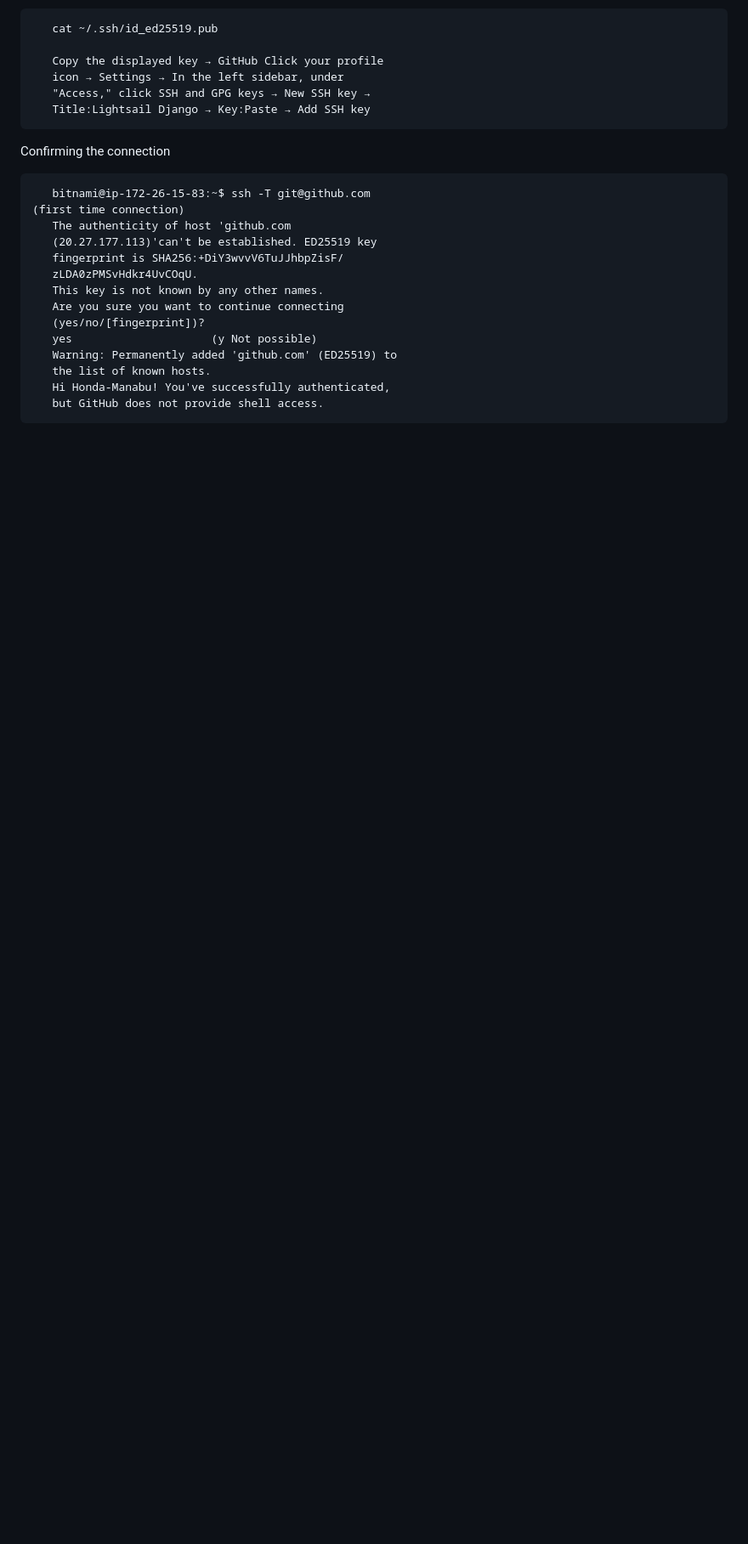
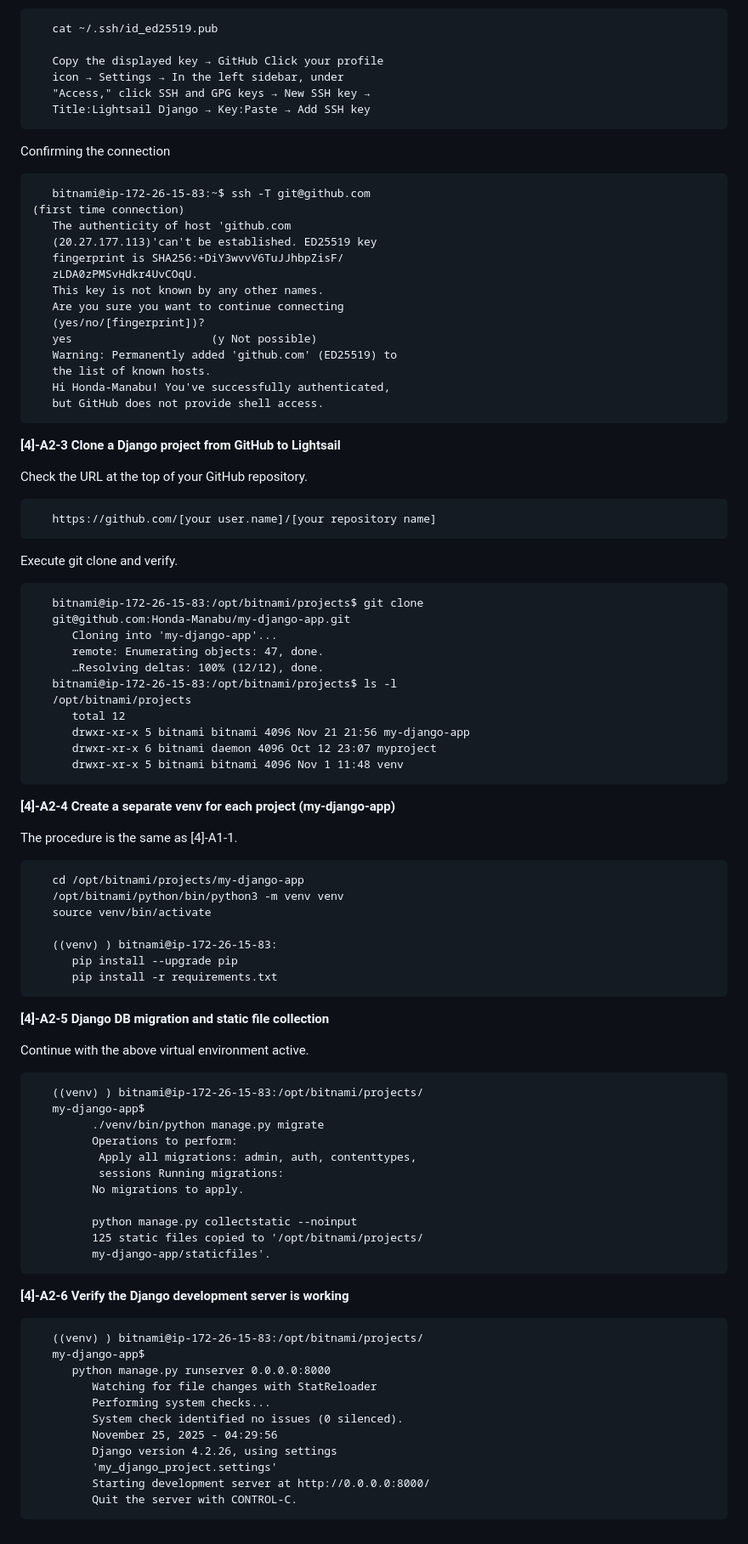
Before and after one commit to Honda-Manabu/my-django-app, a Markdown page: README.md, the part around the change. Shown at 85% size. Rendered like a GitHub page; blank space fills up the shorter version.

````diff
--- a/README.md
+++ b/README.md
@@ -254,3 +254,65 @@ Confirming the connection
    Hi Honda-Manabu! You've successfully authenticated,
    but GitHub does not provide shell access.
 ```
+**[4]-A2-3 Clone a Django project from GitHub to Lightsail**
+
+Check the URL at the top of your GitHub repository.
+```
+   https://github.com/[your user.name]/[your repository name]
+```
+Execute git clone and verify.
+```
+   bitnami@ip-172-26-15-83:/opt/bitnami/projects$ git clone
+   git@github.com:Honda-Manabu/my-django-app.git
+      Cloning into 'my-django-app'...
+      remote: Enumerating objects: 47, done.
+      …Resolving deltas: 100% (12/12), done.
+   bitnami@ip-172-26-15-83:/opt/bitnami/projects$ ls -l
+   /opt/bitnami/projects
+      total 12
+      drwxr-xr-x 5 bitnami bitnami 4096 Nov 21 21:56 my-django-app
+      drwxr-xr-x 6 bitnami daemon 4096 Oct 12 23:07 myproject
+      drwxr-xr-x 5 bitnami bitnami 4096 Nov 1 11:48 venv
+```
+**[4]-A2-4 Create a separate venv for each project (my-django-app)**
+
+The procedure is the same as [4]-A1-1.
+```
+   cd /opt/bitnami/projects/my-django-app
+   /opt/bitnami/python/bin/python3 -m venv venv
+   source venv/bin/activate
+
+   ((venv) ) bitnami@ip-172-26-15-83:
+      pip install --upgrade pip
+      pip install -r requirements.txt
+```
+**[4]-A2-5 Django DB migration and static file collection**
+
+Continue with the above virtual environment active.
+```
+   ((venv) ) bitnami@ip-172-26-15-83:/opt/bitnami/projects/
+   my-django-app$
+         ./venv/bin/python manage.py migrate
+         Operations to perform:
+          Apply all migrations: admin, auth, contenttypes,
+          sessions Running migrations:
+         No migrations to apply.
+
+         python manage.py collectstatic --noinput
+         125 static files copied to '/opt/bitnami/projects/
+         my-django-app/staticfiles'.
+```
+**[4]-A2-6 Verify the Django development server is working**
+```
+   ((venv) ) bitnami@ip-172-26-15-83:/opt/bitnami/projects/
+   my-django-app$
+      python manage.py runserver 0.0.0.0:8000
+         Watching for file changes with StatReloader
+         Performing system checks...
+         System check identified no issues (0 silenced).
+         November 25, 2025 - 04:29:56
+         Django version 4.2.26, using settings
+         'my_django_project.settings'
+         Starting development server at http://0.0.0.0:8000/
+         Quit the server with CONTROL-C.
+```
````
